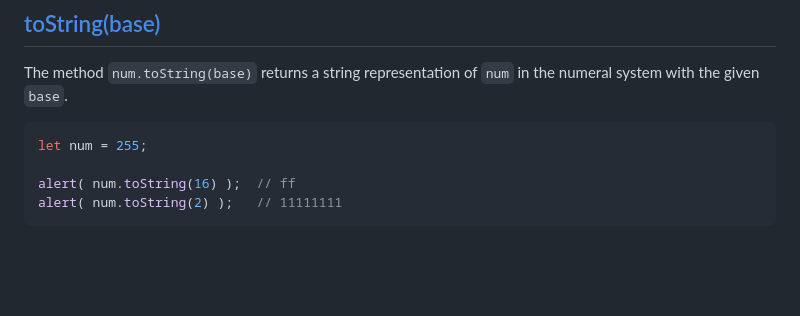
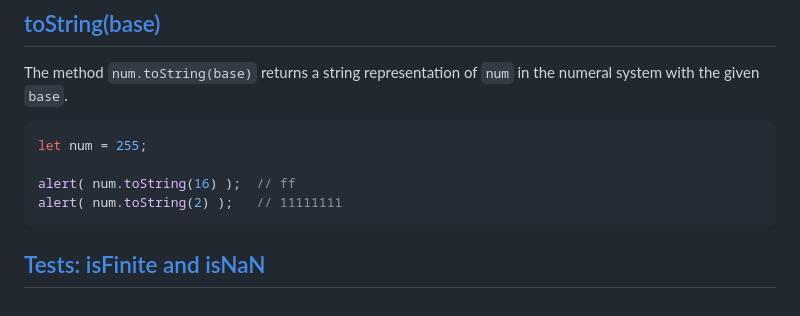
Before and after one commit to mkpbd/javascript-studay, a Markdown page: Readme.md, the part around the change. GitHub-like rendering; blank space fills up the shorter version.

````diff
--- a/Readme.md
+++ b/Readme.md
@@ -114,3 +114,5 @@ let num = 255;
 alert( num.toString(16) );  // ff
 alert( num.toString(2) );   // 11111111
 ```
+
+## [Tests: isFinite and isNaN](https://javascript.info/number#tests-isfinite-and-isnan)
````
